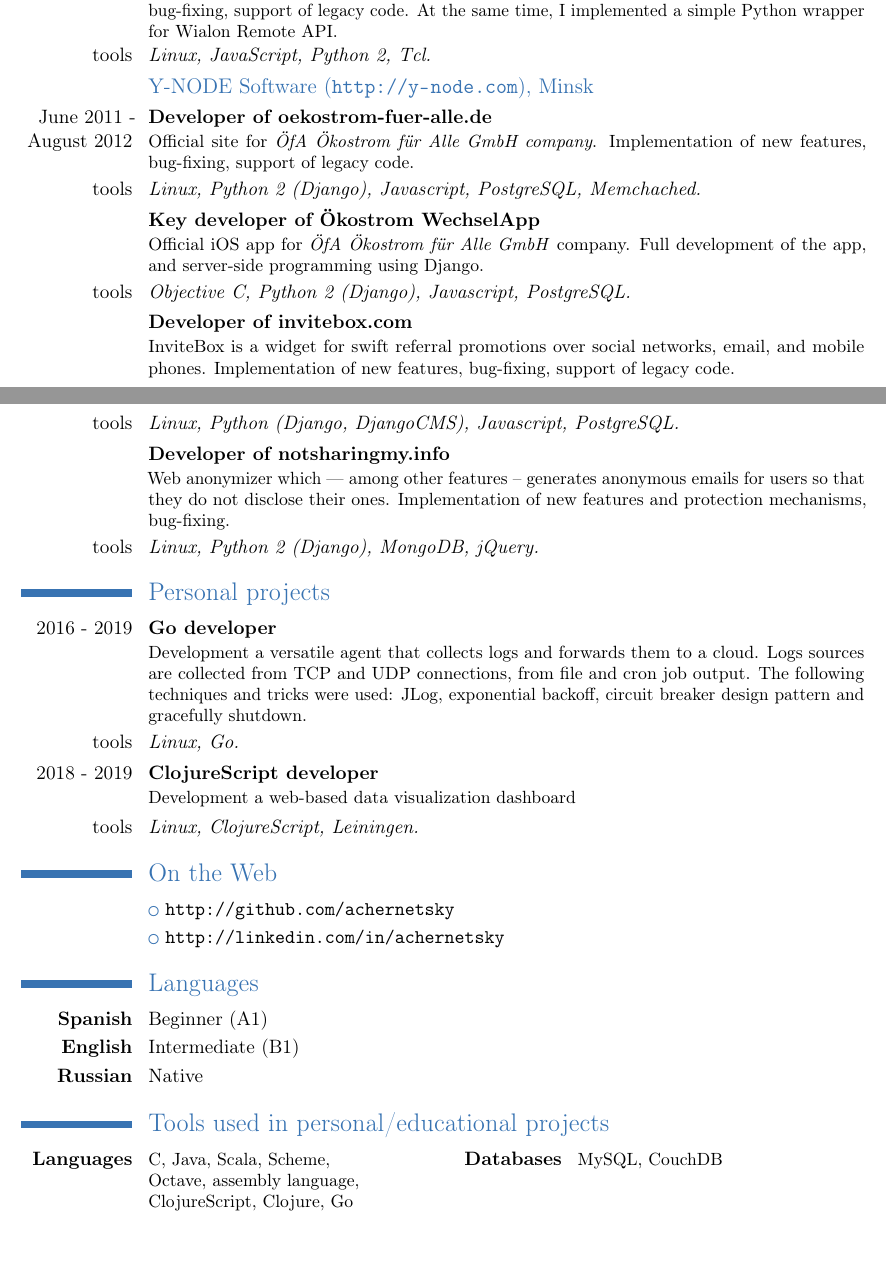
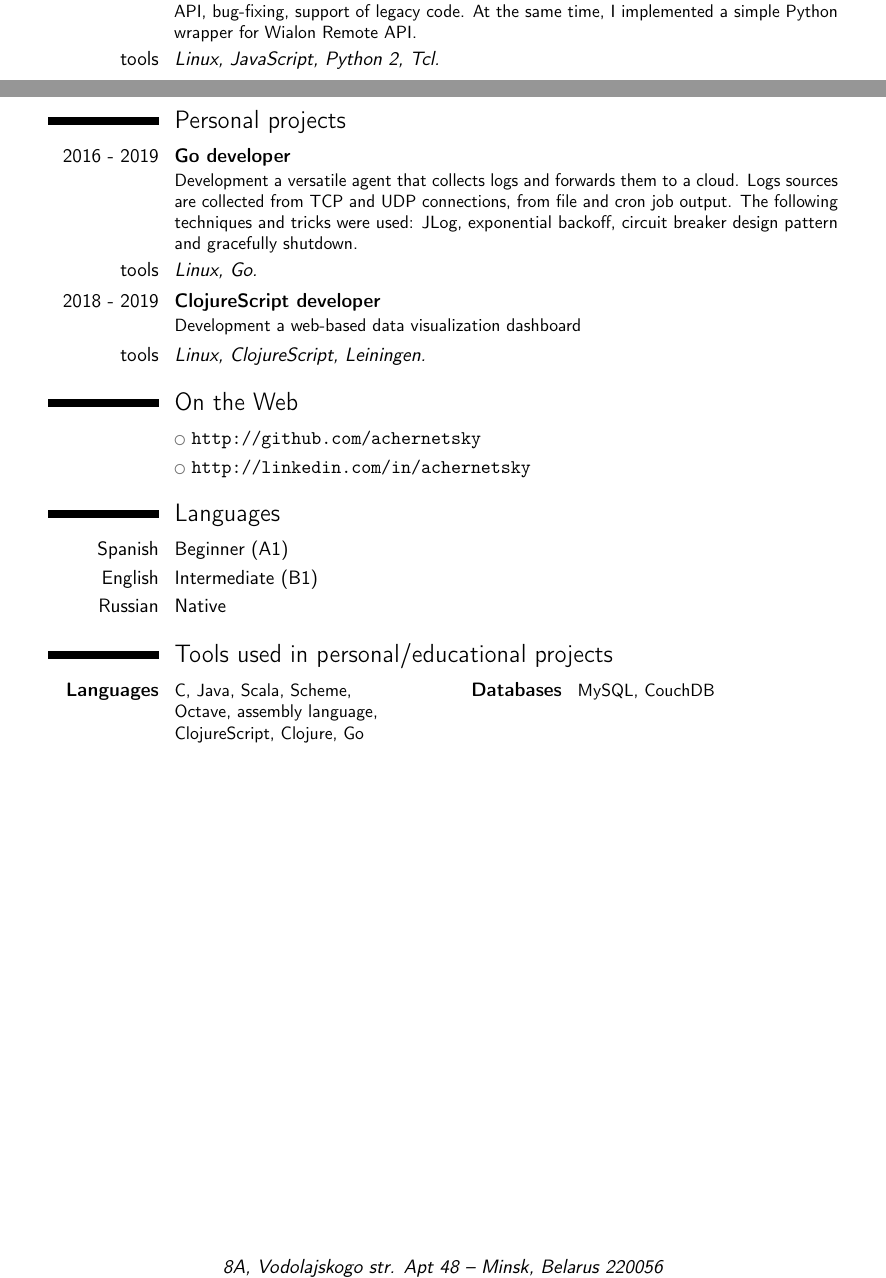
Before and after one commit to achernetsky/resume, a LaTeX CV (resume.tex): two parts of pages 2 and 3 of 3, joined at a grey line, cut so that both start at the same text, the shorter picture padded with empty space. Compiled offline with pdfLaTeX.

Commit message:
Resume has got update

```diff
--- a/resume.tex
+++ b/resume.tex
@@ -1,8 +1,10 @@
-\documentclass[11pt,a4paper]{moderncv}
-\moderncvtheme[blue]{casual}
+\documentclass[11pt,a4paper,sans]{moderncv}
+\moderncvstyle{casual}
+\moderncvcolor{grey}
+
 \usepackage[utf8]{inputenc}
 \usepackage[pdftex]{hyperref}
-\usepackage[scale=0.8]{geometry}
+\usepackage[scale=0.75]{geometry}
 \usepackage{color}
 
 \firstname{Alexander}
@@ -76,16 +79,6 @@ I also had the mentoring experience.}
 \cventry{}{Key developer infrastructure for gps.velcom.by}{}{}{}{Personal GPS tracking web-based service. Development of the website and provisioning API, bug-fixing, support of legacy code. At the same time, I implemented a simple Python wrapper for Wialon Remote API.}
 \cvline{tools}{\emph{Linux, JavaScript, Python 2, Tcl.}}
 
-\subsection{Y-NODE Software (\url{http://y-node.com}), Minsk}
+\section{Education}
+\cventry{2009-2014}{Mathematician–software engineer degree}{BSUIR}{Minsk}{}{Graduated from \emph{Belarusian State University of Informatics and Radioelectronics} in \emph{2014}. Received \emph{mathematician--software engineer} degree.}
 
-\cventry{June 2011 -\\August 2012}{Developer of \href{http://oekostrom-fuer-alle.de/}{oekostrom-fuer-alle.de}}{}{}{}{Official site for \emph{ÖfA Ökostrom für Alle GmbH company}. Implementation of new features, bug-fixing, support of legacy code.}
-\cvline{tools}{\emph{Linux, Python 2 (Django), Javascript, PostgreSQL, Memchached.}}
-
-\cventry{}{Key developer of \href{http://goo.gl/QRLcG6}{Ökostrom WechselApp}}{}{}{}{Official iOS app for \emph{ÖfA Ökostrom für Alle GmbH} company. Full development of the app, and server-side programming using Django.}
-\cvline{tools}{\emph{Objective C, Python 2 (Django), Javascript, PostgreSQL.}}
-
-\cventry{}{Developer of \href{http://invitebox.com}{invitebox.com}}{}{}{}{InviteBox is a widget for swift referral promotions over social networks, email, and mobile phones. Implementation of new features, bug-fixing, support of legacy code.}
-\cvline{tools}{\emph{Linux, Python (Django, DjangoCMS), Javascript, PostgreSQL.}}
-
-\cventry{}{Developer of \href{http://notsharingmy.info}{notsharingmy.info}}{}{}{}{Web anonymizer which --- among other features -- generates anonymous emails for users so that they do not disclose their ones. Implementation of new features and protection mechanisms, bug-fixing.}
-\cvline{tools}{\emph{Linux, Python 2 (Django), MongoDB, jQuery.}}
@@ -102,9 +98,9 @@ I also had the mentoring experience.}
 \cvlistitem{\url{http://linkedin.com/in/achernetsky}}
 
 \section{Languages}
-\cvline{\textbf{Spanish}}{Beginner (A1)}
-\cvline{\textbf{English}}{Intermediate (B1)}
-\cvline{\textbf{Russian}}{Native}
+\cvitemwithcomment{Spanish}{Beginner (A1)}{}
+\cvitemwithcomment{English}{Intermediate (B1)}{}
+\cvitemwithcomment{Russian}{Native}{}
 
 \section{Tools used in personal/educational projects}
 \cvcomputer{\textbf{Languages}}{C, Java, Scala, Scheme,\\ Octave, assembly language,\\ ClojureScript, Clojure, Go}{\textbf{Databases}}{MySQL, CouchDB}
```
Also changed, not shown: resume.tex (16 more changed lines).
